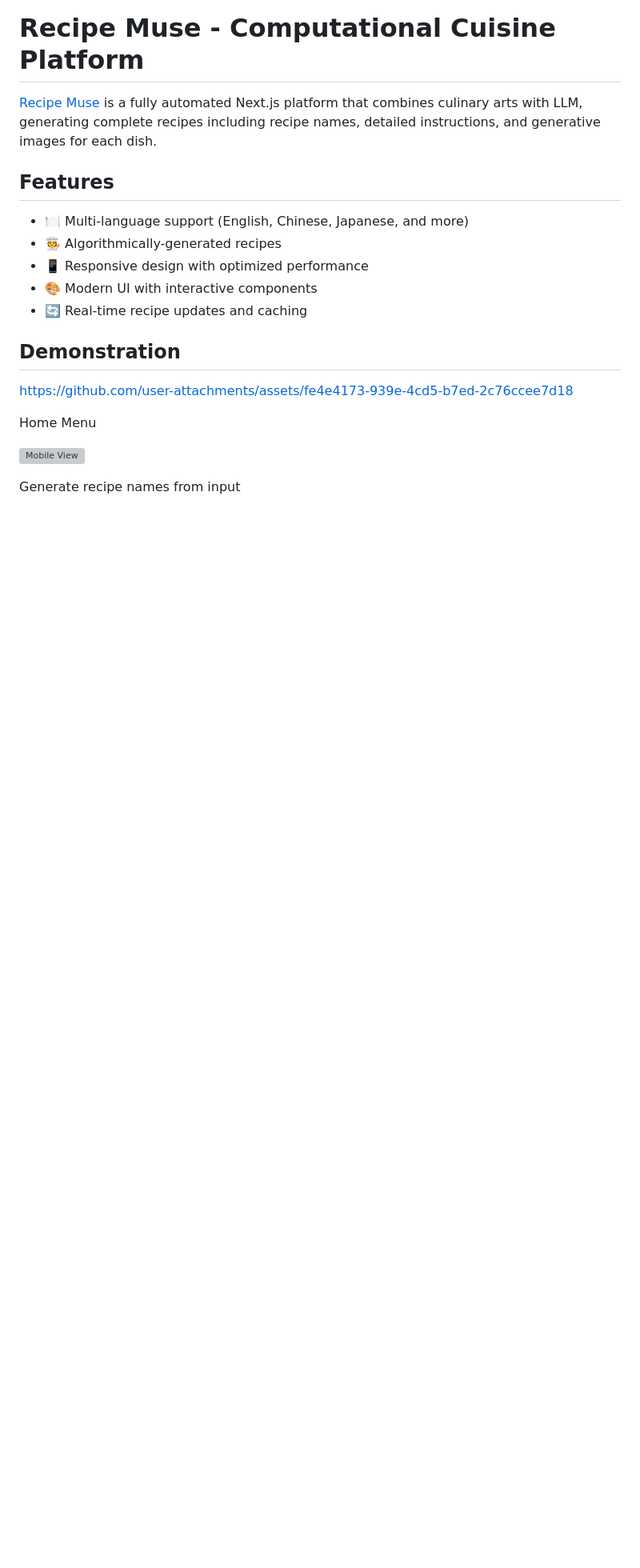
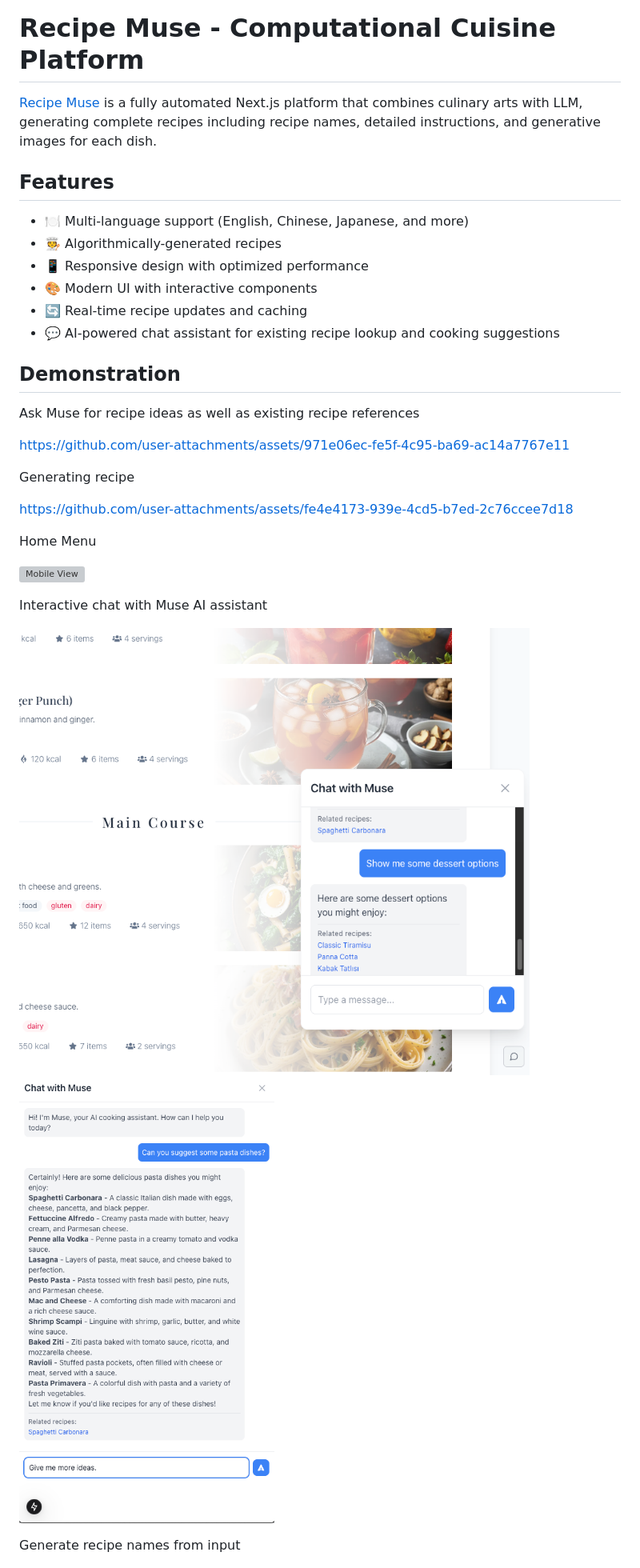
Before and after one commit to vincecao/recipe-muse, a Markdown page: README.md, the part around the change printed below. Shown: that part at 80% size. Rendered like a GitHub page; pictures changed too: resources/capture/desktop-chat.png (added), resources/capture/mobile-chat.png (added); blank space fills up the shorter version; grey boxes are pictures that could not be loaded.

Commit message:
feat: Add AI-powered chat assistant to README and enhance LLM client parameter naming for clarity

```diff
--- a/README.md
+++ b/README.md
@@ -9,14 +9,25 @@
 - 📱 Responsive design with optimized performance
 - 🎨 Modern UI with interactive components
 - 🔄 Real-time recipe updates and caching
+- 💬 AI-powered chat assistant for existing recipe lookup and cooking suggestions
 
 ## Demonstration
+Ask Muse for recipe ideas as well as existing recipe references
+
+https://github.com/user-attachments/assets/971e06ec-fe5f-4c95-ba69-ac14a7767e11
+
+Generating recipe
 
 https://github.com/user-attachments/assets/fe4e4173-939e-4cd5-b7ed-2c76ccee7d18
 
 Home Menu
 
 ![Mobile View](resources/capture/menu.png)
+
+Interactive chat with Muse AI assistant
+
+![Chat Interface](resources/capture/desktop-chat.png)
+![Chat Interface](resources/capture/mobile-chat.png)
 
 Generate recipe names from input
 
```
Also changed, not shown: other parts of README.md (+2 -1 lines), 1 other file.
